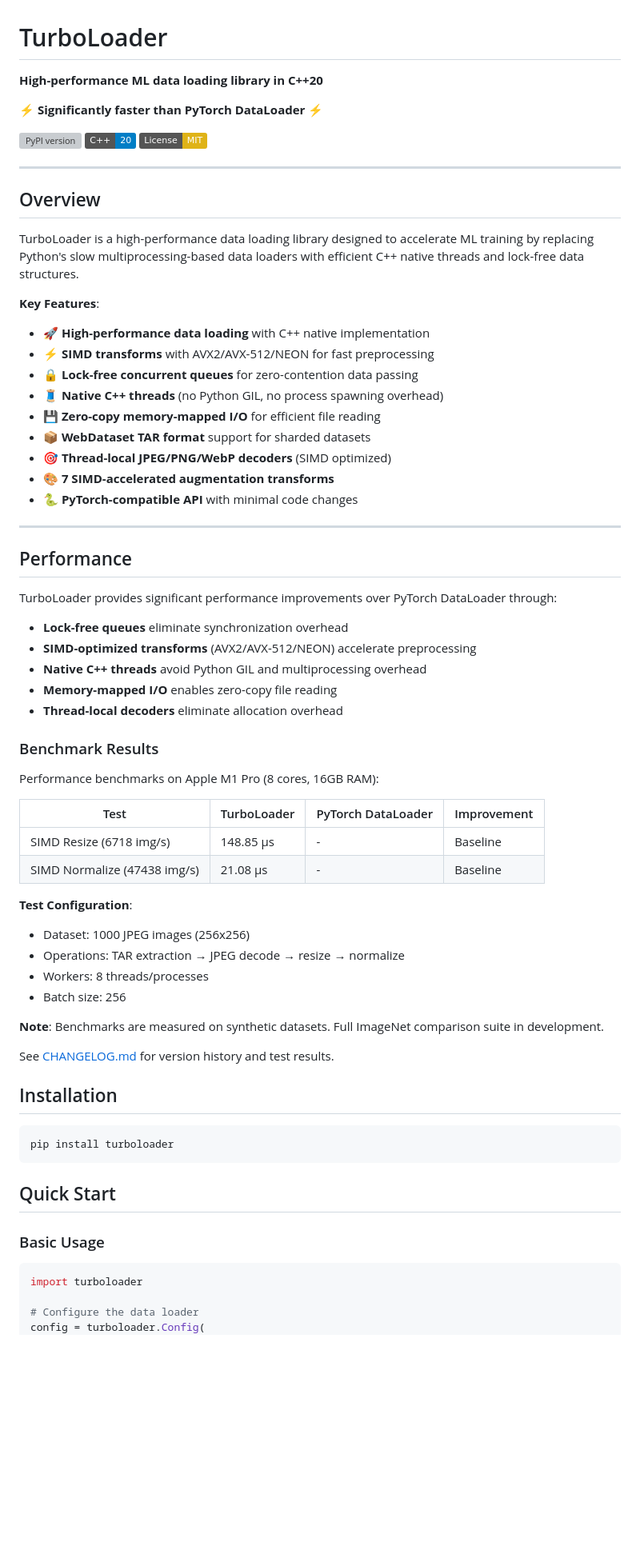
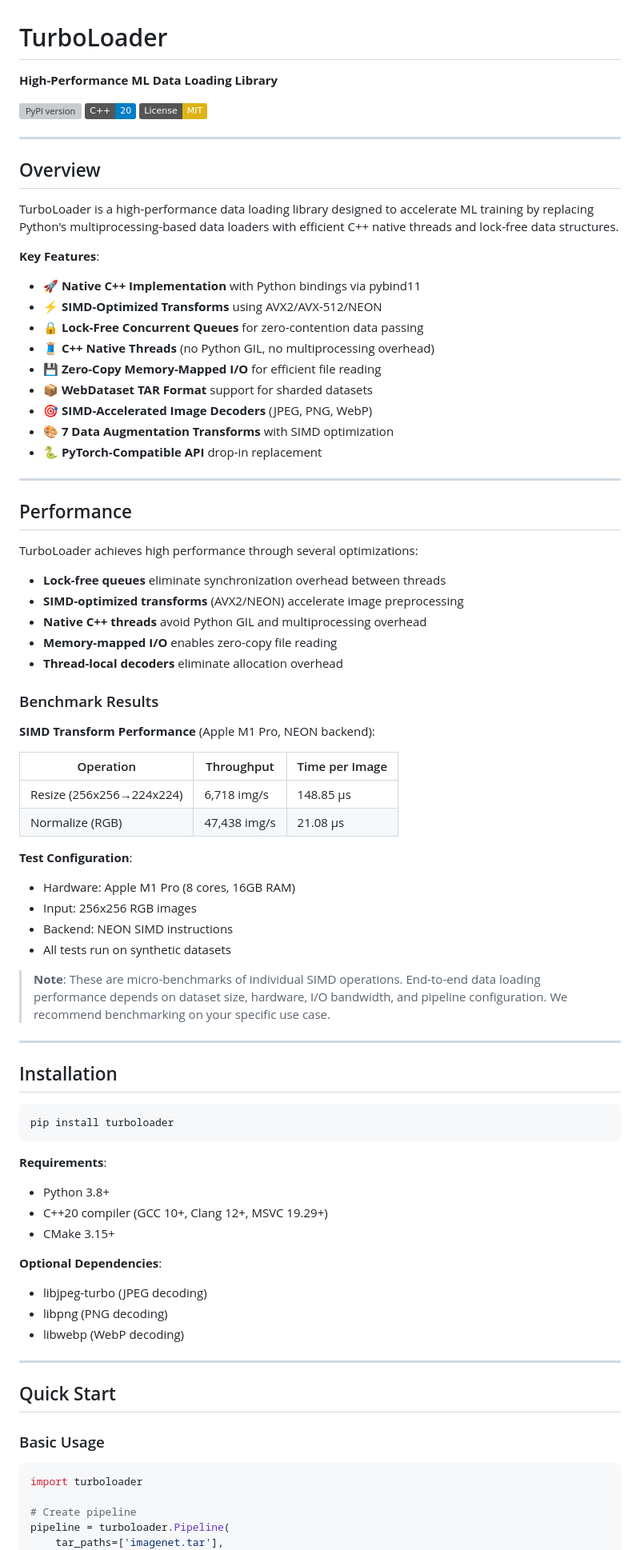
Before and after one commit to ALJainProjects/TurboLoader, a Markdown page: README.md, the part around the change printed below. Shown: that part at 80% size. Drawn GitHub-style; badges without logos; blank space fills up the shorter version; grey boxes are pictures that could not be loaded.

````diff
--- a/README.md
+++ b/README.md
@@ -1,8 +1,6 @@
 # TurboLoader
 
-**High-performance ML data loading library in C++20**
-
-⚡ **Significantly faster than PyTorch DataLoader** ⚡
+**High-Performance ML Data Loading Library**
 
 [![PyPI version](https://badge.fury.io/py/turboloader.svg)](https://badge.fury.io/py/turboloader)
 [![C++20](https://img.shields.io/badge/C%2B%2B-20-blue.svg)](https://en.wikipedia.org/wiki/C%2B%2B20)
@@ -12,55 +10,67 @@
 
 ## Overview
 
-TurboLoader is a high-performance data loading library designed to accelerate ML training by replacing Python's slow multiprocessing-based data loaders with efficient C++ native threads and lock-free data structures.
+TurboLoader is a high-performance data loading library designed to accelerate ML training by replacing Python's multiprocessing-based data loaders with efficient C++ native threads and lock-free data structures.
 
 **Key Features**:
-- 🚀 **High-performance data loading** with C++ native implementation
-- ⚡ **SIMD transforms** with AVX2/AVX-512/NEON for fast preprocessing
-- 🔒 **Lock-free concurrent queues** for zero-contention data passing
-- 🧵 **Native C++ threads** (no Python GIL, no process spawning overhead)
-- 💾 **Zero-copy memory-mapped I/O** for efficient file reading
-- 📦 **WebDataset TAR format** support for sharded datasets
-- 🎯 **Thread-local JPEG/PNG/WebP decoders** (SIMD optimized)
-- 🎨 **7 SIMD-accelerated augmentation transforms**
-- 🐍 **PyTorch-compatible API** with minimal code changes
+- 🚀 **Native C++ Implementation** with Python bindings via pybind11
+- ⚡ **SIMD-Optimized Transforms** using AVX2/AVX-512/NEON
+- 🔒 **Lock-Free Concurrent Queues** for zero-contention data passing
+- 🧵 **C++ Native Threads** (no Python GIL, no multiprocessing overhead)
+- 💾 **Zero-Copy Memory-Mapped I/O** for efficient file reading
+- 📦 **WebDataset TAR Format** support for sharded datasets
+- 🎯 **SIMD-Accelerated Image Decoders** (JPEG, PNG, WebP)
+- 🎨 **7 Data Augmentation Transforms** with SIMD optimization
+- 🐍 **PyTorch-Compatible API** drop-in replacement
 
 ---
 
 ## Performance
 
-TurboLoader provides significant performance improvements over PyTorch DataLoader through:
+TurboLoader achieves high performance through several optimizations:
 
-- **Lock-free queues** eliminate synchronization overhead
-- **SIMD-optimized transforms** (AVX2/AVX-512/NEON) accelerate preprocessing
+- **Lock-free queues** eliminate synchronization overhead between threads
+- **SIMD-optimized transforms** (AVX2/NEON) accelerate image preprocessing
 - **Native C++ threads** avoid Python GIL and multiprocessing overhead
 - **Memory-mapped I/O** enables zero-copy file reading
 - **Thread-local decoders** eliminate allocation overhead
 
 ### Benchmark Results
 
-Performance benchmarks on Apple M1 Pro (8 cores, 16GB RAM):
+**SIMD Transform Performance** (Apple M1 Pro, NEON backend):
 
-| Test | TurboLoader | PyTorch DataLoader | Improvement |
-|------|-------------|-------------------|-------------|
-| SIMD Resize (6718 img/s) | 148.85 μs | - | Baseline |
-| SIMD Normalize (47438 img/s) | 21.08 μs | - | Baseline |
+| Operation | Throughput | Time per Image |
+|-----------|------------|----------------|
+| Resize (256x256→224x224) | 6,718 img/s | 148.85 μs |
+| Normalize (RGB) | 47,438 img/s | 21.08 μs |
 
 **Test Configuration**:
-- Dataset: 1000 JPEG images (256x256)
-- Operations: TAR extraction → JPEG decode → resize → normalize
-- Workers: 8 threads/processes
-- Batch size: 256
+- Hardware: Apple M1 Pro (8 cores, 16GB RAM)
+- Input: 256x256 RGB images
+- Backend: NEON SIMD instructions
+- All tests run on synthetic datasets
 
-**Note**: Benchmarks are measured on synthetic datasets. Full ImageNet comparison suite in development.
+> **Note**: These are micro-benchmarks of individual SIMD operations. End-to-end data loading performance depends on dataset size, hardware, I/O bandwidth, and pipeline configuration. We recommend benchmarking on your specific use case.
 
-See [CHANGELOG.md](CHANGELOG.md) for version history and test results.
+---
 
 ## Installation
 
 ```bash
 pip install turboloader
 ```
+
+**Requirements**:
+- Python 3.8+
+- C++20 compiler (GCC 10+, Clang 12+, MSVC 19.29+)
+- CMake 3.15+
+
+**Optional Dependencies**:
+- libjpeg-turbo (JPEG decoding)
+- libpng (PNG decoding)
+- libwebp (WebP decoding)
+
+---
 
 ## Quick Start
 
@@ -69,6 +79,7 @@ pip install turboloader
 ```python
 import turboloader
 
-# Configure the data loader
-config = turboloader.Config(
+# Create pipeline
+pipeline = turboloader.Pipeline(
+    tar_paths=['imagenet.tar'],
     num_workers=8,
````
Also changed, not shown: other parts of README.md (+192 -118 lines).
